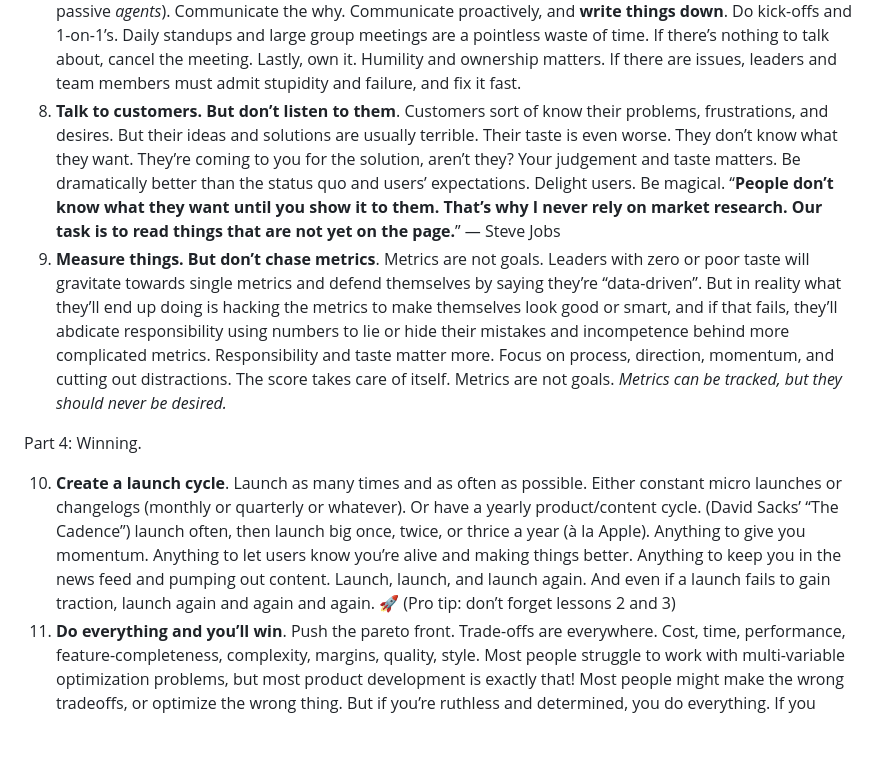
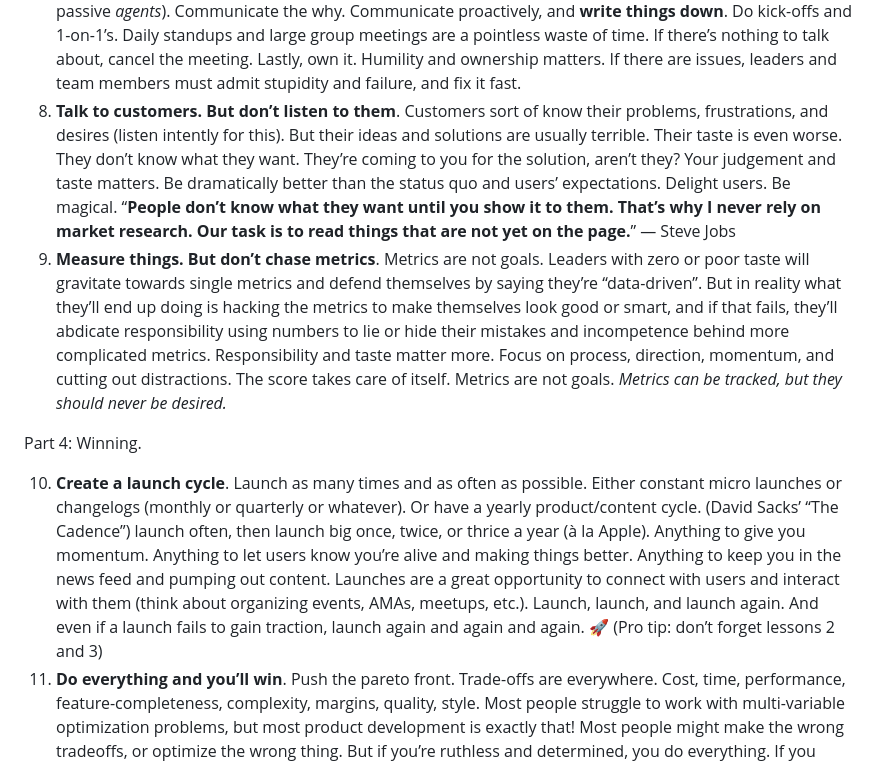
Before and after one commit to ruizdurazo/ruizdurazo, a Markdown page: notes/on-building-and-running-product/index.md, the part around the change. GitHub-like rendering; blank space fills up the shorter version.

Commit message:
Update notes

```diff
--- a/notes/on-building-and-running-product/index.md
+++ b/notes/on-building-and-running-product/index.md
@@ -63,10 +63,10 @@ Part 2: Grinding, building, shipping.
 Part 3: Meetings, communication, coordination.
 
 7. **Communicate effectively. Meetings & Writing. Commit.** Write specs. Write updates. Write notes. Establish what effective communication will mean for the team. Set expecations. Make people sign up and fully commit. Don’t force anyone to do things they don’t want to (you’ll drive away talent, or they’ll turn into passive *agents*). Communicate the why. Communicate proactively, and **write things down**. Do kick-offs and 1-on-1’s. Daily standups and large group meetings are a pointless waste of time. If there’s nothing to talk about, cancel the meeting. Lastly, own it. Humility and ownership matters. If there are issues, leaders and team members must admit stupidity and failure, and fix it fast.
-8. **Talk to customers. But don’t listen to them**. Customers sort of know their problems, frustrations, and desires. But their ideas and solutions are usually terrible. Their taste is even worse. They don’t know what they want. They’re coming to you for the solution, aren’t they? Your judgement and taste matters. Be dramatically better than the status quo and users’ expectations. Delight users. Be magical. “**People don’t know what they want until you show it to them. That’s why I never rely on market research. Our task is to read things that are not yet on the page.**” — Steve Jobs
+8. **Talk to customers. But don’t listen to them**. Customers sort of know their problems, frustrations, and desires (listen intently for this). But their ideas and solutions are usually terrible. Their taste is even worse. They don’t know what they want. They’re coming to you for the solution, aren’t they? Your judgement and taste matters. Be dramatically better than the status quo and users’ expectations. Delight users. Be magical. “**People don’t know what they want until you show it to them. That’s why I never rely on market research. Our task is to read things that are not yet on the page.**” — Steve Jobs
 9. **Measure things. But don’t chase metrics**. Metrics are not goals. Leaders with zero or poor taste will gravitate towards single metrics and defend themselves by saying they’re “data-driven”. But in reality what they’ll end up doing is hacking the metrics to make themselves look good or smart, and if that fails, they’ll abdicate responsibility using numbers to lie or hide their mistakes and incompetence behind more complicated metrics. Responsibility and taste matter more. Focus on process, direction, momentum, and cutting out distractions. The score takes care of itself. Metrics are not goals. **Metrics can be tracked, but they should never be *desired**.*
 
 Part 4: Winning.
 
-10. **Create a launch cycle**. Launch as many times and as often as possible. Either constant micro launches or changelogs (monthly or quarterly or whatever). Or have a yearly product/content cycle. (David Sacks’ “The Cadence”) launch often, then launch big once, twice, or thrice a year (à la Apple). Anything to give you momentum. Anything to let users know you’re alive and making things better. Anything to keep you in the news feed and pumping out content. Launch, launch, and launch again. And even if a launch fails to gain traction, launch again and again and again. 🚀 (Pro tip: don’t forget lessons 2 and 3)
+10. **Create a launch cycle**. Launch as many times and as often as possible. Either constant micro launches or changelogs (monthly or quarterly or whatever). Or have a yearly product/content cycle. (David Sacks’ “The Cadence”) launch often, then launch big once, twice, or thrice a year (à la Apple). Anything to give you momentum. Anything to let users know you’re alive and making things better. Anything to keep you in the news feed and pumping out content. Launches are a great opportunity to connect with users and interact with them (think about organizing events, AMAs, meetups, etc.). Launch, launch, and launch again. And even if a launch fails to gain traction, launch again and again and again. 🚀 (Pro tip: don’t forget lessons 2 and 3)
 11. **Do everything and you’ll win**. Push the pareto front. Trade-offs are everywhere. Cost, time, performance, feature-completeness, complexity, margins, quality, style. Most people struggle to work with multi-variable optimization problems, but most product development is exactly that! Most people might make the wrong tradeoffs, or optimize the wrong thing. But if you’re ruthless and determined, you do everything. If you know what users want, if you keep it simple, and if you’re not dumb, then you can probably afford to do everything within your control at a world-class level, and success will likely be inevitable. While most will just optimize their product for one or two variables (at most), if you do three or more well, you’ll be unstoppable. If you do everything, you’ll win.
```
